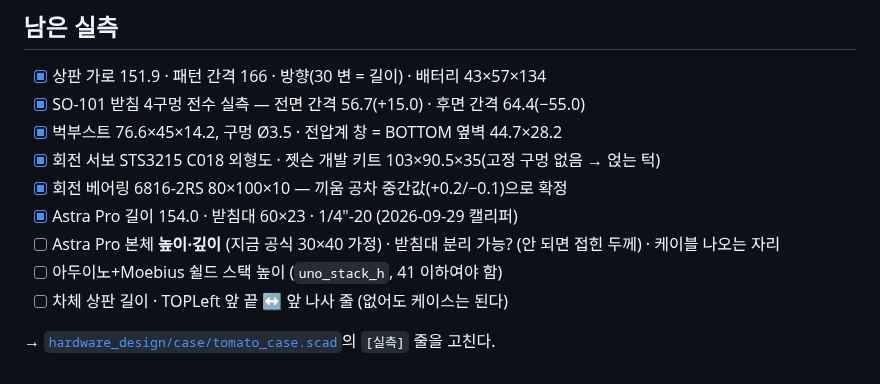
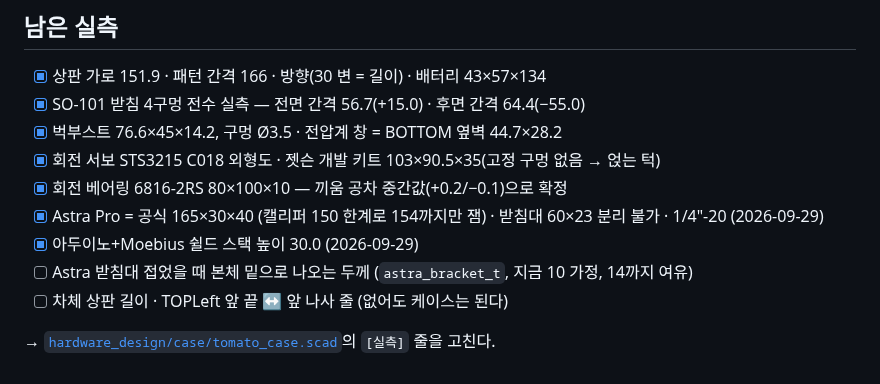
Before and after one commit to ttkpark/tomato-picker, a Markdown page: docs/design/3D-parts-mapping.md, the part around the change. Rendered like a GitHub page.

```diff
--- a/docs/design/3D-parts-mapping.md
+++ b/docs/design/3D-parts-mapping.md
@@ -84,9 +84,9 @@
 - [x] 벅부스트 76.6×45×14.2, 구멍 Ø3.5 · 전압계 창 = BOTTOM 옆벽 44.7×28.2
 - [x] 회전 서보 STS3215 C018 외형도 · 젯슨 개발 키트 103×90.5×35(고정 구멍 없음 → 얹는 턱)
 - [x] 회전 베어링 6816-2RS 80×100×10 — 끼움 공차 중간값(+0.2/−0.1)으로 확정
-- [x] Astra Pro 길이 154.0 · 받침대 60×23 · 1/4"-20 (2026-09-29 캘리퍼)
-- [ ] Astra Pro 본체 **높이·깊이** (지금 공식 30×40 가정) · 받침대 분리 가능? (안 되면 접힌 두께) · 케이블 나오는 자리
-- [ ] 아두이노+Moebius 쉴드 스택 높이 (`uno_stack_h`, 41 이하여야 함)
+- [x] Astra Pro = 공식 165×30×40 (캘리퍼 150 한계로 154까지만 잼) · 받침대 60×23 분리 불가 · 1/4"-20 (2026-09-29)
+- [x] 아두이노+Moebius 쉴드 스택 높이 30.0 (2026-09-29)
+- [ ] Astra 받침대 접었을 때 본체 밑으로 나오는 두께 (`astra_bracket_t`, 지금 10 가정, 14까지 여유)
 - [ ] 차체 상판 길이 · TOPLeft 앞 끝 ↔ 앞 나사 줄 (없어도 케이스는 된다)
 
 → [`hardware_design/case/tomato_case.scad`](../../hardware_design/case/tomato_case.scad)의 `[실측]` 줄을 고친다.
```
Also changed, not shown: hardware_design/case/README.md (+5 -5 lines), docs/design/case-render-assembly-front.png, docs/design/case-render-assembly.png, docs/design/case-render-tray.png, 6 other files.
